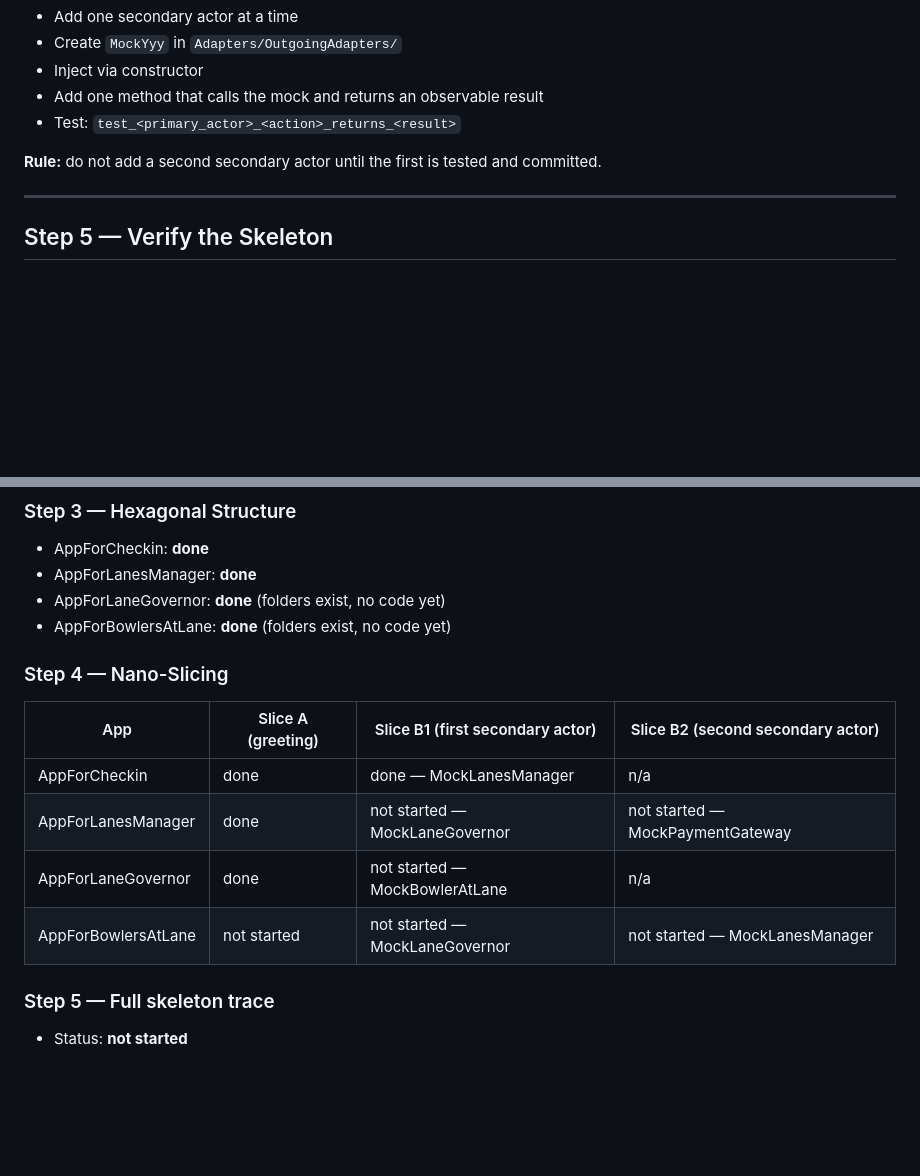
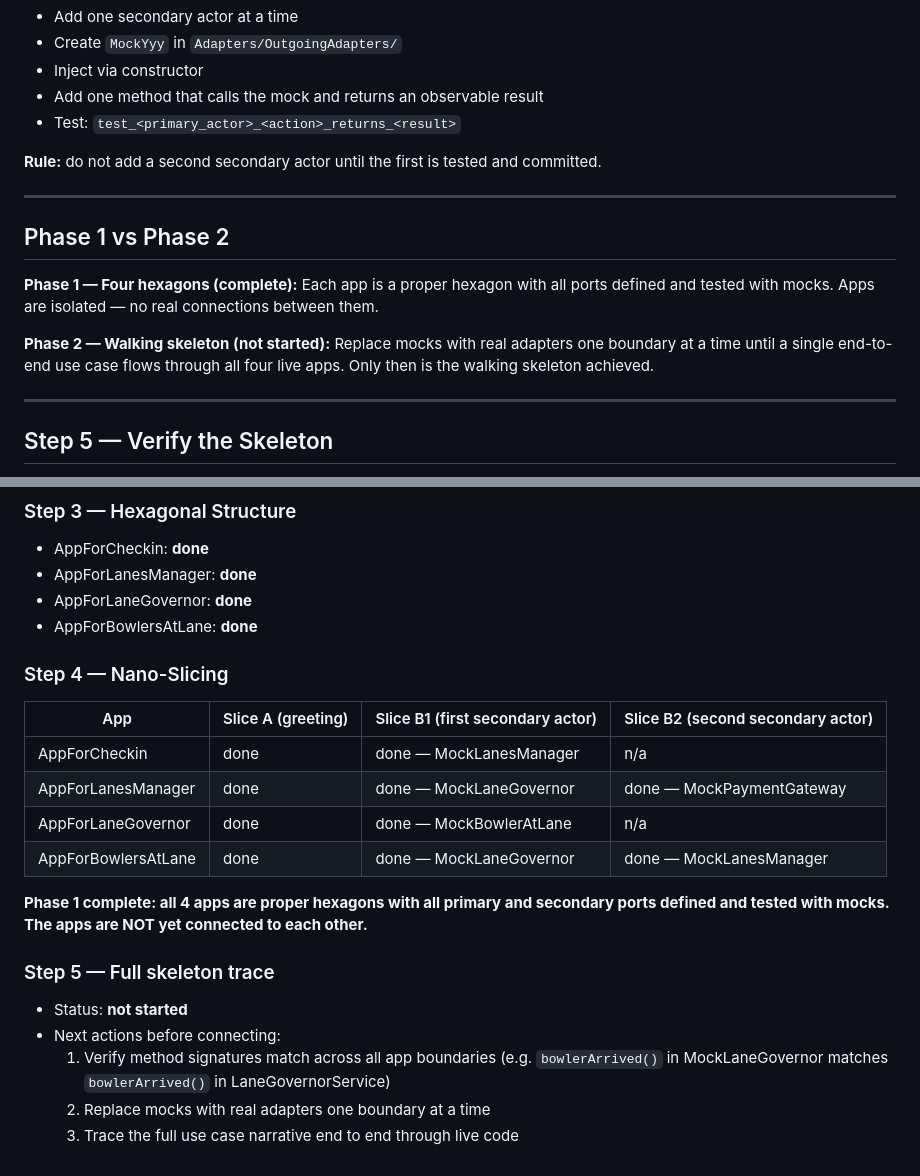
Before and after one commit to totheralistair/AIBowling, a Markdown page: WALKING_SKELETON.md, 2 parts joined by grey strips. GitHub-like rendering; blank space fills up the shorter version.

Commit message:
Clarify Phase 1 complete, Phase 2 walking skeleton not yet started

```diff
--- a/WALKING_SKELETON.md
+++ b/WALKING_SKELETON.md
@@ -76,6 +76,14 @@ For each app, in order:
 
 ---
 
+## Phase 1 vs Phase 2
+
+**Phase 1 — Four hexagons (complete):** Each app is a proper hexagon with all ports defined and tested with mocks. Apps are isolated — no real connections between them.
+
+**Phase 2 — Walking skeleton (not started):** Replace mocks with real adapters one boundary at a time until a single end-to-end use case flows through all four live apps. Only then is the walking skeleton achieved.
+
+---
+
 ## Step 5 — Verify the Skeleton
 
 Once all apps have completed nano-slices A and B for all their secondary actors, trace the full business use case narrative from Step 1 through the code. Every handoff between apps should have a corresponding method and mock. If any handoff is missing, add the slice.
@@ -93,17 +101,23 @@ Once all apps have completed nano-slices A and B for all their secondary actors,
 ### Step 3 — Hexagonal Structure
 - AppForCheckin: **done**
 - AppForLanesManager: **done**
-- AppForLaneGovernor: **done** (folders exist, no code yet)
-- AppForBowlersAtLane: **done** (folders exist, no code yet)
+- AppForLaneGovernor: **done**
+- AppForBowlersAtLane: **done**
 
 ### Step 4 — Nano-Slicing
 
 | App | Slice A (greeting) | Slice B1 (first secondary actor) | Slice B2 (second secondary actor) |
 |---|---|---|---|
 | AppForCheckin | done | done — MockLanesManager | n/a |
-| AppForLanesManager | done | not started — MockLaneGovernor | not started — MockPaymentGateway |
-| AppForLaneGovernor | done | not started — MockBowlerAtLane | n/a |
-| AppForBowlersAtLane | not started | not started — MockLaneGovernor | not started — MockLanesManager |
+| AppForLanesManager | done | done — MockLaneGovernor | done — MockPaymentGateway |
+| AppForLaneGovernor | done | done — MockBowlerAtLane | n/a |
+| AppForBowlersAtLane | done | done — MockLaneGovernor | done — MockLanesManager |
+
+**Phase 1 complete: all 4 apps are proper hexagons with all primary and secondary ports defined and tested with mocks. The apps are NOT yet connected to each other.**
 
 ### Step 5 — Full skeleton trace
 - Status: **not started**
+- Next actions before connecting:
+  1. Verify method signatures match across all app boundaries (e.g. `bowlerArrived()` in MockLaneGovernor matches `bowlerArrived()` in LaneGovernorService)
+  2. Replace mocks with real adapters one boundary at a time
+  3. Trace the full use case narrative end to end through live code
```
